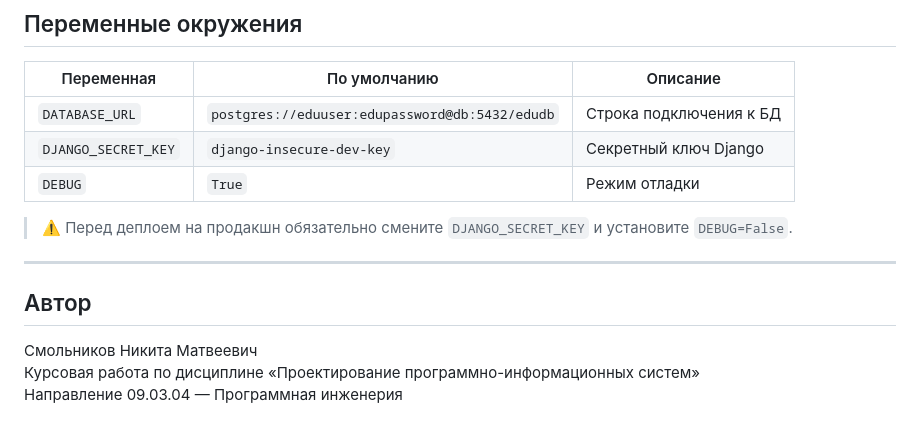
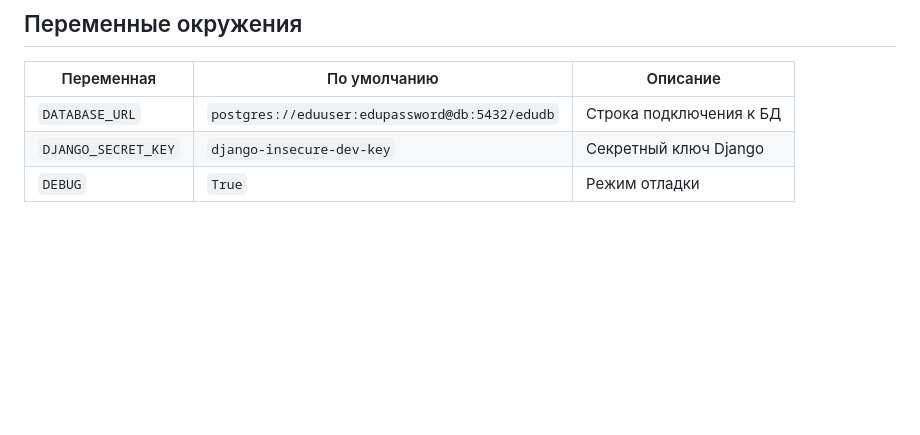
Before and after one commit to ThePerfomance/MPOSServer, a Markdown page: README.md, the part around the change. GitHub-like rendering; blank space fills up the shorter version.

```diff
--- a/README.md
+++ b/README.md
@@ -217,13 +217,3 @@ curl http://localhost:8000/ml/recommendations/<user_uuid>
 | `DATABASE_URL` | `postgres://eduuser:edupassword@db:5432/edudb` | Строка подключения к БД |
 | `DJANGO_SECRET_KEY` | `django-insecure-dev-key` | Секретный ключ Django |
 | `DEBUG` | `True` | Режим отладки |
-
-> ⚠️ Перед деплоем на продакшн обязательно смените `DJANGO_SECRET_KEY` и установите `DEBUG=False`.
-
----
-
-## Автор
-
-Смольников Никита Матвеевич
-Курсовая работа по дисциплине «Проектирование программно-информационных систем»
-Направление 09.03.04 — Программная инженерия
```
